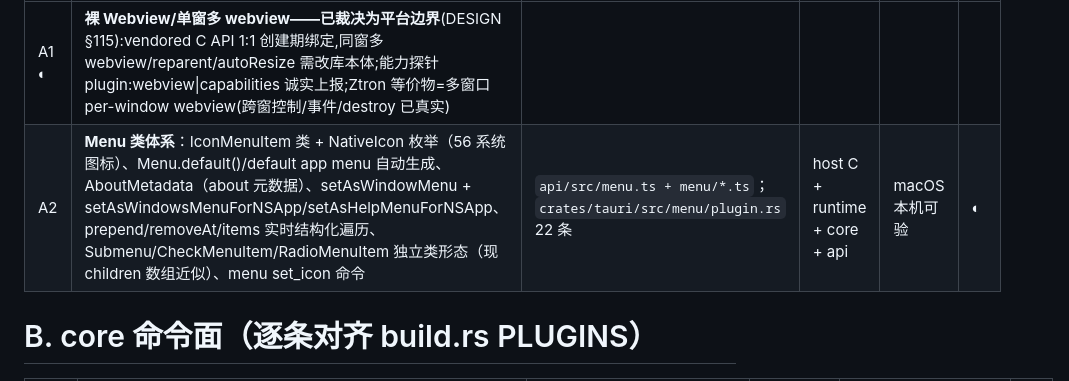
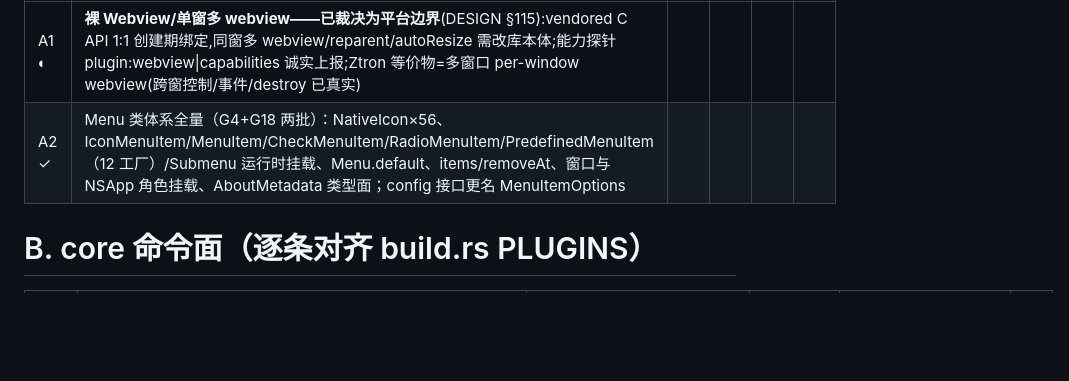
Before and after one commit to ZturnLibs/ztron, a Markdown page: GAP.md, the part around the change. GitHub-like rendering; blank space fills up the shorter version.

Commit message:
docs: sync A2 row to done (G18 implemented the tail)

```diff
--- a/GAP.md
+++ b/GAP.md
@@ -30,7 +30,7 @@
 | ID | 缺口 | 上游参照 | 层 | 平台 | 状态 |
 |----|------|----------|----|------|------|
 | A1 ◐ | **裸 Webview/单窗多 webview——已裁决为平台边界**(DESIGN §115):vendored C API 1:1 创建期绑定,同窗多 webview/reparent/autoResize 需改库本体;能力探针 plugin:webview\|capabilities 诚实上报;Ztron 等价物=多窗口 per-window webview(跨窗控制/事件/destroy 已真实)|
-| A2 | **Menu 类体系**：IconMenuItem 类 + NativeIcon 枚举（56 系统图标）、Menu.default()/default app menu 自动生成、AboutMetadata（about 元数据）、setAsWindowMenu + setAsWindowsMenuForNSApp/setAsHelpMenuForNSApp、prepend/removeAt/items 实时结构化遍历、Submenu/CheckMenuItem/RadioMenuItem 独立类形态（现 children 数组近似）、menu set_icon 命令 | `api/src/menu.ts + menu/*.ts`；`crates/tauri/src/menu/plugin.rs` 22 条 | host C + runtime + core + api | macOS 本机可验 | ◐ |
+| A2 ✓ | Menu 类体系全量（G4+G18 两批）：NativeIcon×56、IconMenuItem/MenuItem/CheckMenuItem/RadioMenuItem/PredefinedMenuItem（12 工厂）/Submenu 运行时挂载、Menu.default、items/removeAt、窗口与 NSApp 角色挂载、AboutMetadata 类型面；config 接口更名 MenuItemOptions|
 
 # B. core 命令面（逐条对齐 build.rs PLUGINS）
 
```
